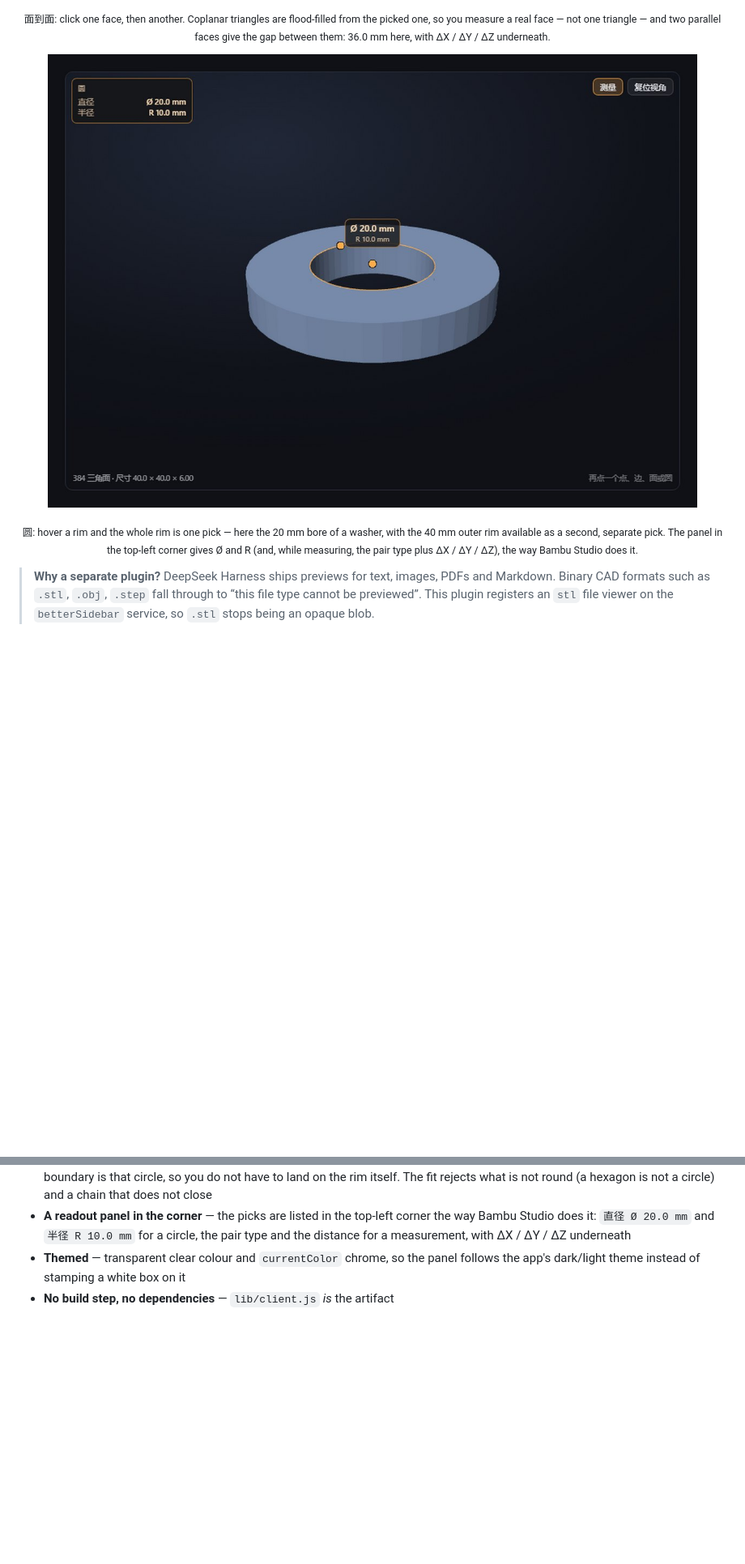
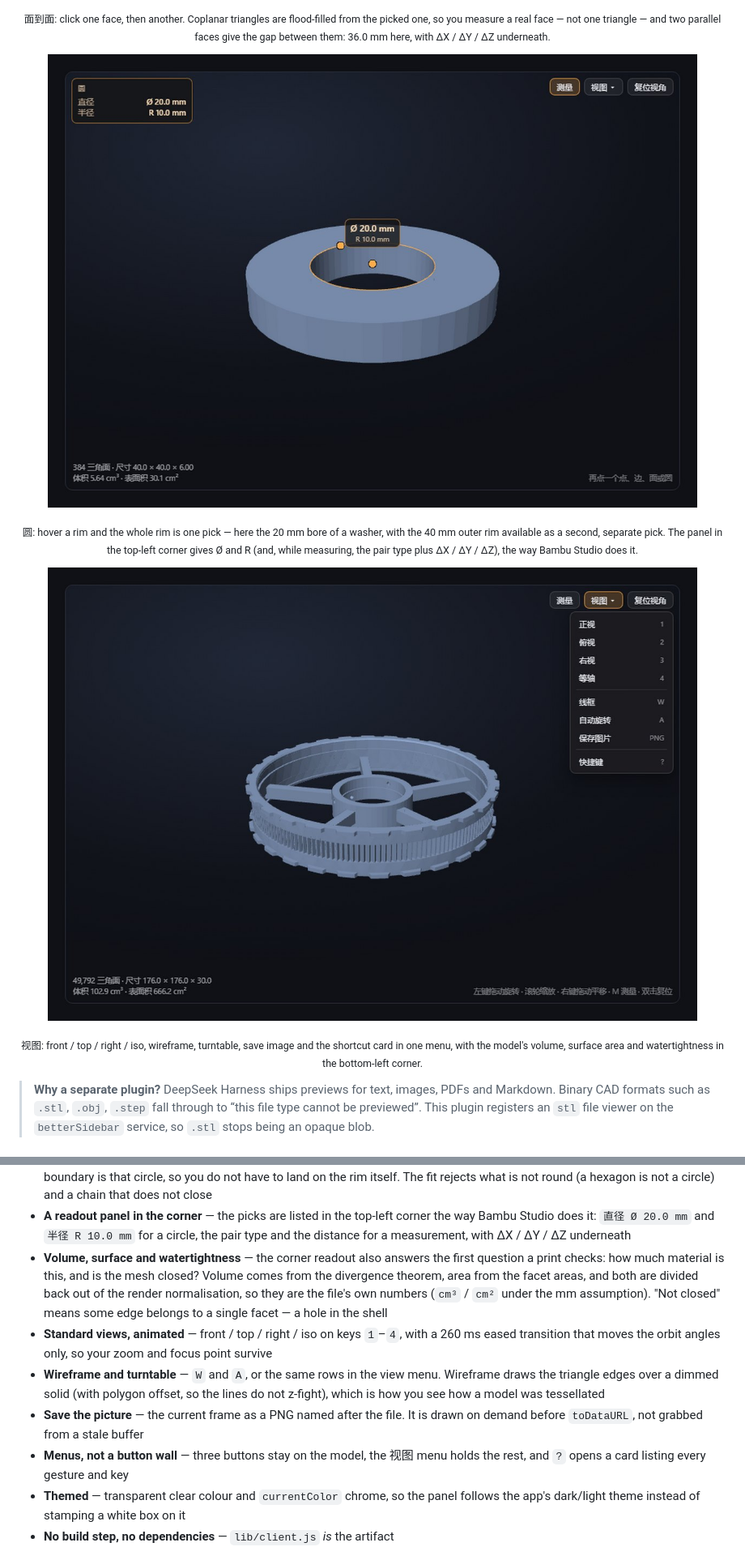
Before and after one commit to H-h-Hh/dsh-stl-viewer, a Markdown page: README.md, 2 parts joined by grey strips. Shown at 81% size. Rendered like a GitHub page; pictures changed too: docs/preview/preview_circle.jpg, docs/preview/preview_views.jpg (added); blank space fills up the shorter version.

```diff
--- a/README.md
+++ b/README.md
@@ -53,6 +56,14 @@ gap between them: 36.0 mm here, with ΔX / ΔY / ΔZ underneath.</sub></p>
 washer, with the 40 mm outer rim available as a second, separate pick. The panel in the
 top-left corner gives Ø and R (and, while measuring, the pair type plus ΔX / ΔY / ΔZ), the
 way Bambu Studio does it.</sub></p>
+
+<p align="center">
+  <img src="docs/preview/preview_views.jpg" width="100%" alt="The view menu open over a 49,792-triangle gear cover in isometric view">
+</p>
+
+<p align="center"><sub>视图: front / top / right / iso, wireframe, turntable, save image and the
+shortcut card in one menu, with the model's volume, surface area and watertightness in the
+bottom-left corner.</sub></p>
 
 > **Why a separate plugin?**
 > DeepSeek Harness ships previews for text, images, PDFs and Markdown. Binary CAD
@@ -95,6 +106,20 @@ way Bambu Studio does it.</sub></p>
 - **A readout panel in the corner** — the picks are listed in the top-left corner the way
   Bambu Studio does it: `直径 Ø 20.0 mm` and `半径 R 10.0 mm` for a circle, the pair type and
   the distance for a measurement, with ΔX / ΔY / ΔZ underneath
+- **Volume, surface and watertightness** — the corner readout also answers the first
+  question a print checks: how much material is this, and is the mesh closed? Volume comes
+  from the divergence theorem, area from the facet areas, and both are divided back out of
+  the render normalisation, so they are the file's own numbers (`cm³` / `cm²` under the mm
+  assumption). "Not closed" means some edge belongs to a single facet — a hole in the shell
+- **Standard views, animated** — front / top / right / iso on keys `1`–`4`, with a 260 ms
+  eased transition that moves the orbit angles only, so your zoom and focus point survive
+- **Wireframe and turntable** — `W` and `A`, or the same rows in the view menu. Wireframe
+  draws the triangle edges over a dimmed solid (with polygon offset, so the lines do not
+  z-fight), which is how you see how a model was tessellated
+- **Save the picture** — the current frame as a PNG named after the file. It is drawn on
+  demand before `toDataURL`, not grabbed from a stale buffer
+- **Menus, not a button wall** — three buttons stay on the model, the 视图 menu holds the
+  rest, and `?` opens a card listing every gesture and key
 - **Themed** — transparent clear colour and `currentColor` chrome, so the panel follows
   the app's dark/light theme instead of stamping a white box on it
 - **No build step, no dependencies** — `lib/client.js` *is* the artifact
```
Also changed, not shown: other parts of README.md (+25 -1 lines), docs/preview/preview_case.jpg, docs/preview/preview_faces.jpg, docs/preview/preview_points.jpg, docs/preview/preview_stencil.jpg, 4 other files.
